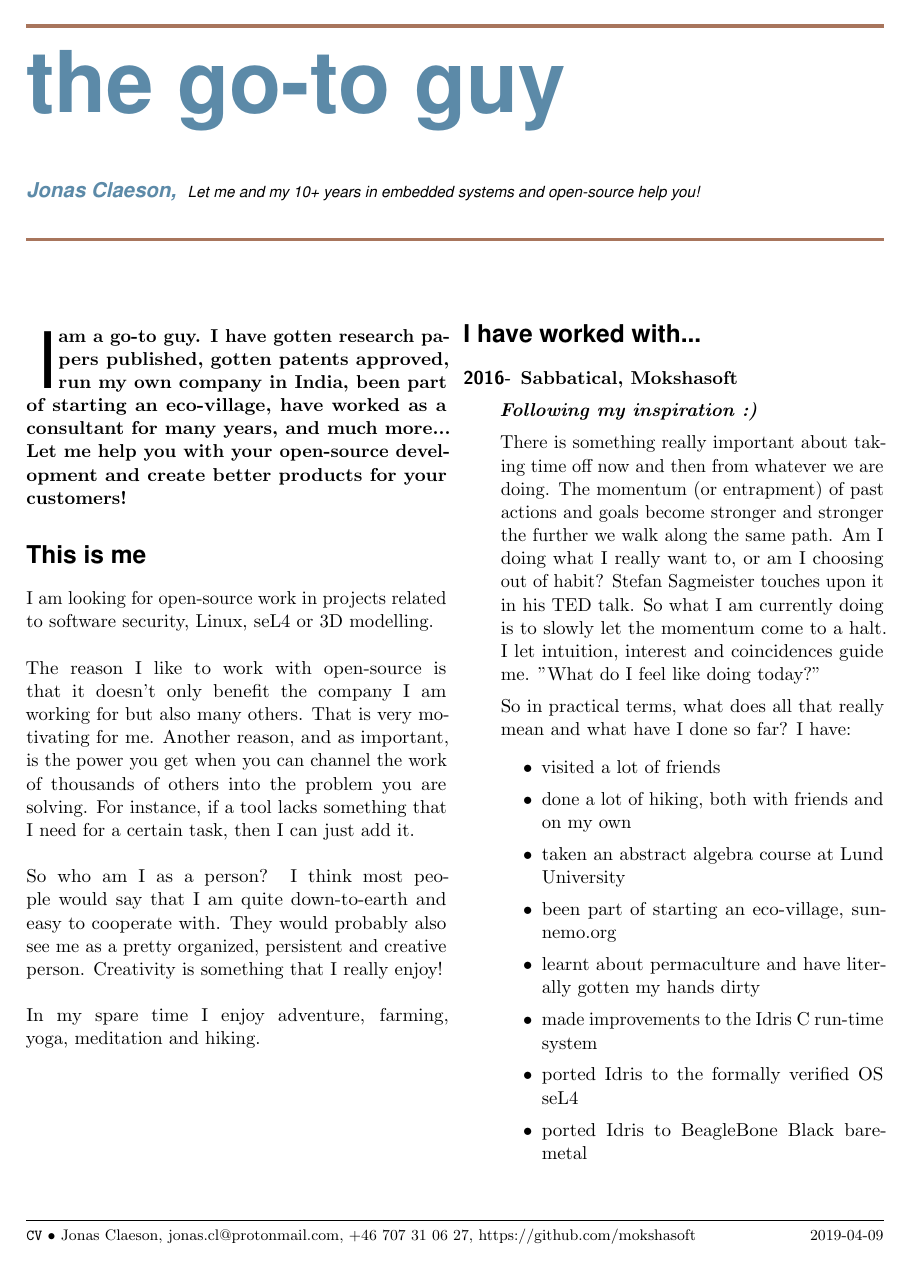
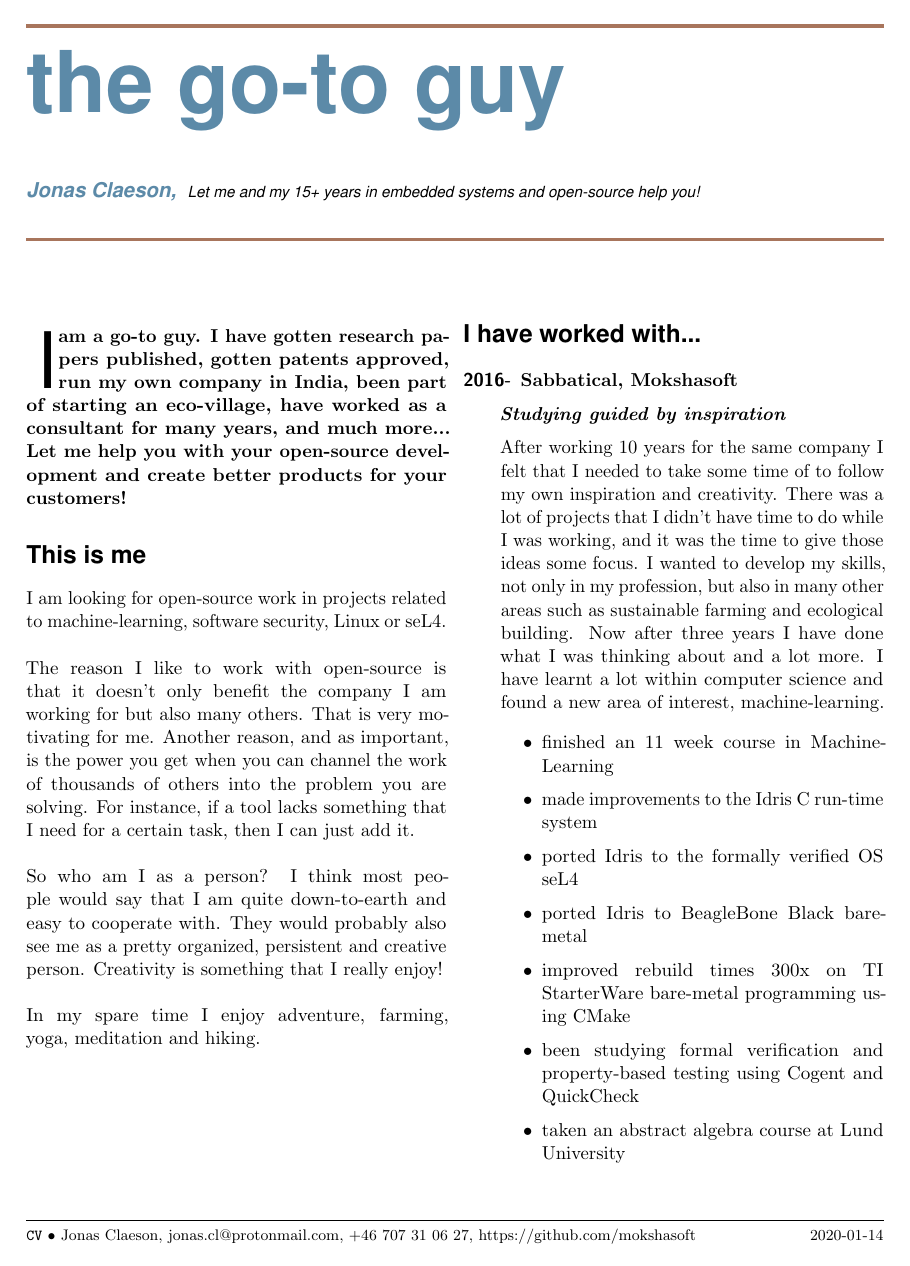
Before and after one commit to mokshasoft/CV, a LaTeX CV (cv.tex, which reads tex/cover_letter.tex, tex/p11_sabbatical.tex): page 1 of 4. Compiled offline with pdfLaTeX.

Commit message:
Update CV with Machine-Learning

```diff
--- a/cv.tex
+++ b/cv.tex
@@ -63,7 +63,7 @@
 % Footer
 \lfoot{\footnotesize \texttt{CV} \textbullet ~Jonas Claeson, jonas.cl@protonmail.com, +46 707 31 06 27, https://github.com/mokshasoft}
 \cfoot{}
-\rfoot{\footnotesize 2019-04-09}
+\rfoot{\footnotesize 2020-01-14}
 \renewcommand{\headrulewidth}{0.0pt}
 \renewcommand{\footrulewidth}{0.4pt}
 
@@ -108,7 +108,7 @@
     \footnotesize
     \usefont{OT1}{phv}{m}{sl}
     \color{Black}
-    Let me and my 10+ years in embedded systems and open-source help you!
+    Let me and my 15+ years in embedded systems and open-source help you!
     \par
     \end{flushleft}
     \HorRule
--- a/tex/cover_letter.tex
+++ b/tex/cover_letter.tex
@@ -1,4 +1,4 @@
-I am looking for open-source work in projects related to software security, Linux, seL4 or 3D modelling.\\\\
+I am looking for open-source work in projects related to machine-learning, software security, Linux or seL4.\\\\
 The reason I like to work with open-source is that it doesn't only benefit the company I am working for but also many others. That is very motivating for me. Another reason, and as important, is the power you get when you can channel the work of thousands of others into the problem you are solving. For instance, if a tool lacks something that I need for a certain task, then I can just add it.\\\\
 So who am I as a person? I think most people would say that I am quite down-to-earth and easy to cooperate with. They would probably also see me as a pretty organized, persistent and creative person. Creativity is something that I really enjoy!\\\\
 In my spare time I enjoy adventure, farming, yoga, meditation and hiking.
--- a/tex/p11_sabbatical.tex
+++ b/tex/p11_sabbatical.tex
@@ -1,21 +1,17 @@
 \item[2016-] \textbf{Sabbatical, Mokshasoft}
 
-\textit{\textbf{Following my inspiration :)}}
+\textit{\textbf{Studying guided by inspiration}}
 
-There is something really important about taking time off now and then from whatever we are doing. The momentum (or entrapment) of past actions and goals become stronger and stronger the further we walk along the same path. Am I doing what I really want to, or am I choosing out of habit? Stefan Sagmeister touches upon it in his TED talk. So what I am currently doing is to slowly let the momentum come to a halt. I let intuition, interest and coincidences guide me. "What do I feel like doing today?"
-
-So in practical terms, what does all that really mean and what have I done so far? I have:
+After working 10 years for the same company I felt that I needed to take some time of to follow my own inspiration and creativity. There was a lot of projects that I didn't have time to do while I was working, and it was the time to give those ideas some focus. I wanted to develop my skills, not only in my profession, but also in many other areas such as sustainable farming and ecological building. Now after three years I have done what I was thinking about and a lot more. I have learnt a lot within computer science and found a new area of interest, machine-learning.
 
 \begin{itemize}
-    \item visited a lot of friends
-    \item done a lot of hiking, both with friends and on my own
-    \item taken an abstract algebra course at Lund University
-    \item been part of starting an eco-village, sunnemo.org
-    \item learnt about permaculture and have literally gotten my hands dirty
+    \item finished an 11 week course in Machine-Learning
     \item made improvements to the Idris C run-time system
     \item ported Idris to the formally verified OS seL4
     \item ported Idris to BeagleBone Black bare-metal
     \item improved rebuild times 300x on TI StarterWare bare-metal programming using CMake
     \item been studying formal verification and property-based testing using Cogent and QuickCheck
+    \item taken an abstract algebra course at Lund University
+    \item been part of starting an eco-village, sunnemo.org
 \end{itemize}
 
```
Also changed, not shown: Makefile, cv.tex (7 more changed lines), tex/p11_sabbatical.tex (2 more changed lines).
